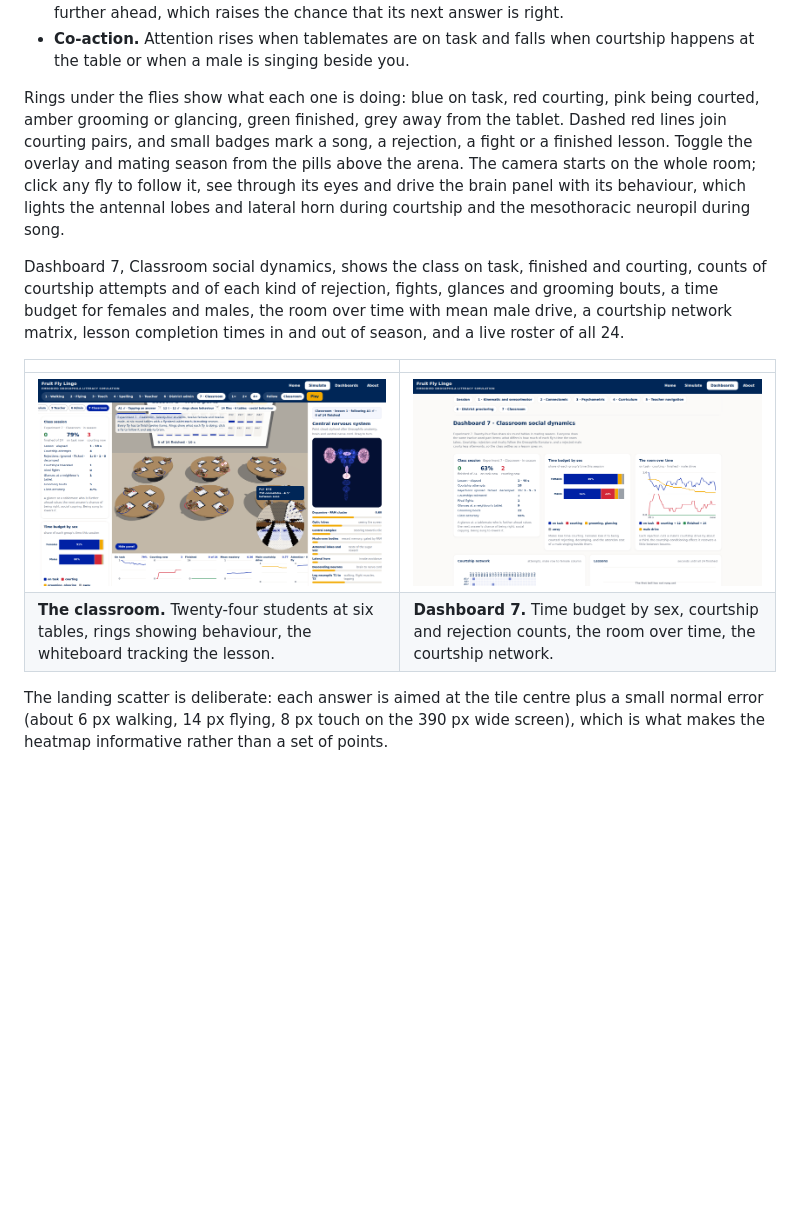
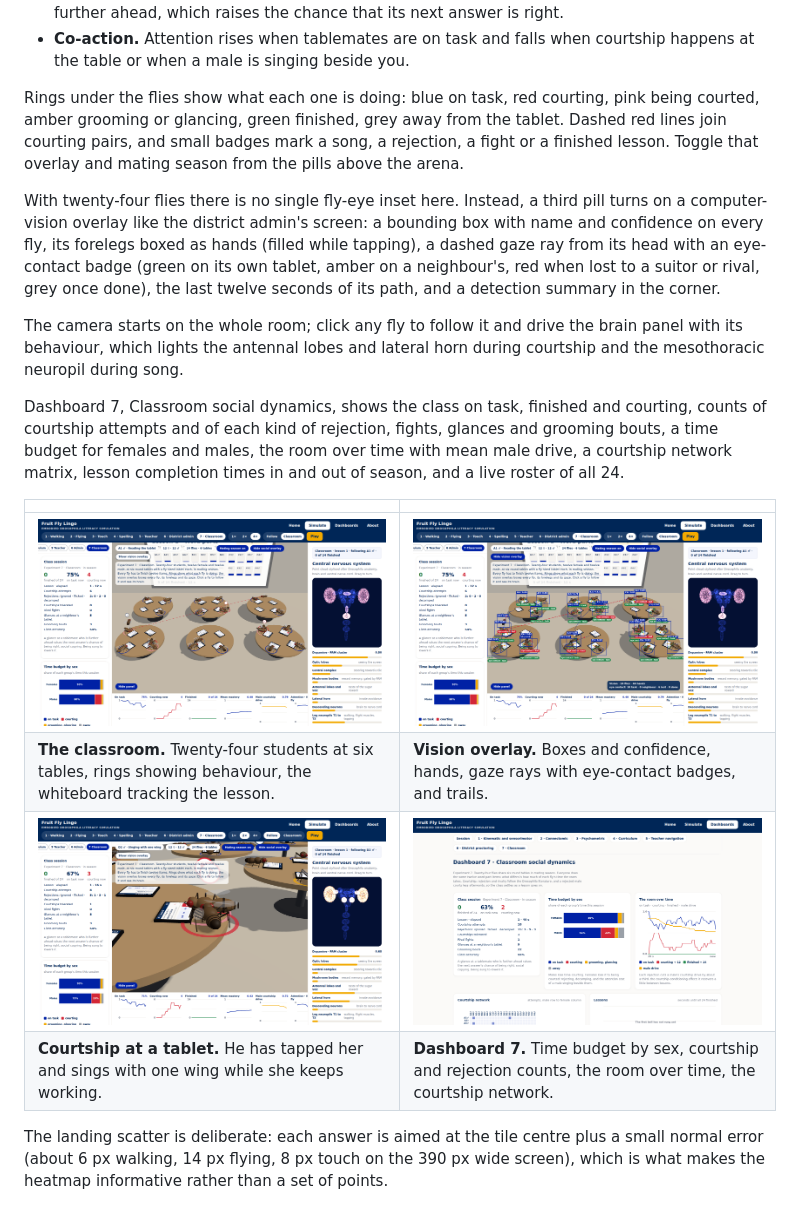
Before and after one commit to jayrosen-design/fly-lingo, a Markdown page: README.md, the part around the change. Drawn GitHub-style; pictures changed too: docs/screenshots/exp7-classroom.png, docs/screenshots/exp7-courtship.png, docs/screenshots/exp7-vision.png (added); blank space fills up the shorter version.

```diff
--- a/README.md
+++ b/README.md
@@ -133,14 +133,20 @@ It is mating season, and the flies behave like flies. Each student is a lightwei
 - **Grooming and glancing.** Flies groom between trials. A fly may glance at a tablemate who is further ahead, which raises the chance that its next answer is right.
 - **Co-action.** Attention rises when tablemates are on task and falls when courtship happens at the table or when a male is singing beside you.
 
-Rings under the flies show what each one is doing: blue on task, red courting, pink being courted, amber grooming or glancing, green finished, grey away from the tablet. Dashed red lines join courting pairs, and small badges mark a song, a rejection, a fight or a finished lesson. Toggle the overlay and mating season from the pills above the arena. The camera starts on the whole room; click any fly to follow it, see through its eyes and drive the brain panel with its behaviour, which lights the antennal lobes and lateral horn during courtship and the mesothoracic neuropil during song.
+Rings under the flies show what each one is doing: blue on task, red courting, pink being courted, amber grooming or glancing, green finished, grey away from the tablet. Dashed red lines join courting pairs, and small badges mark a song, a rejection, a fight or a finished lesson. Toggle that overlay and mating season from the pills above the arena.
+
+With twenty-four flies there is no single fly-eye inset here. Instead, a third pill turns on a computer-vision overlay like the district admin's screen: a bounding box with name and confidence on every fly, its forelegs boxed as hands (filled while tapping), a dashed gaze ray from its head with an eye-contact badge (green on its own tablet, amber on a neighbour's, red when lost to a suitor or rival, grey once done), the last twelve seconds of its path, and a detection summary in the corner.
+
+The camera starts on the whole room; click any fly to follow it and drive the brain panel with its behaviour, which lights the antennal lobes and lateral horn during courtship and the mesothoracic neuropil during song.
 
 Dashboard 7, Classroom social dynamics, shows the class on task, finished and courting, counts of courtship attempts and of each kind of rejection, fights, glances and grooming bouts, a time budget for females and males, the room over time with mean male drive, a courtship network matrix, lesson completion times in and out of season, and a live roster of all 24.
 
 | | |
 | --- | --- |
-| ![Experiment 7: six round tables of fly students with tablets, coloured rings under each fly, a whiteboard at the back](docs/screenshots/exp7-classroom.png) | ![Dashboard 7: class session counters, time budget by sex, the room over time, courtship network](docs/screenshots/dashboards-7.png) |
-| **The classroom.** Twenty-four students at six tables, rings showing behaviour, the whiteboard tracking the lesson. | **Dashboard 7.** Time budget by sex, courtship and rejection counts, the room over time, the courtship network. |
+| ![Experiment 7: six round tables of fly students with tablets, coloured rings under each fly, a whiteboard at the back](docs/screenshots/exp7-classroom.png) | ![Experiment 7 with the vision overlay: boxes, hands, gaze rays, eye-contact badges and trails on every fly](docs/screenshots/exp7-vision.png) |
+| **The classroom.** Twenty-four students at six tables, rings showing behaviour, the whiteboard tracking the lesson. | **Vision overlay.** Boxes and confidence, hands, gaze rays with eye-contact badges, and trails. |
+| ![Experiment 7 close-up: a male beside a female at her tablet with one wing extended](docs/screenshots/exp7-courtship.png) | ![Dashboard 7: class session counters, time budget by sex, the room over time, courtship network](docs/screenshots/dashboards-7.png) |
+| **Courtship at a tablet.** He has tapped her and sings with one wing while she keeps working. | **Dashboard 7.** Time budget by sex, courtship and rejection counts, the room over time, the courtship network. |
 
 The landing scatter is deliberate: each answer is aimed at the tile centre plus a small normal error (about 6 px walking, 14 px flying, 8 px touch on the 390 px wide screen), which is what makes the heatmap informative rather than a set of points.
 
```
Also changed, not shown: CLAUDE.md (+1 -1 lines), 1 other file.
